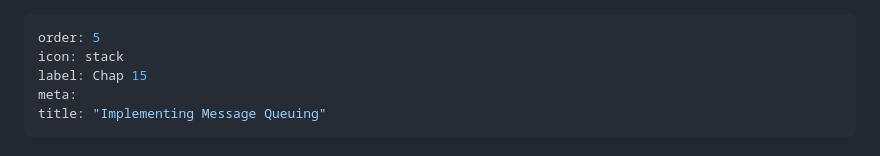
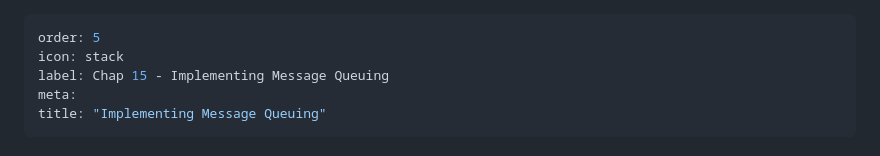
Before and after one commit to cwoodruff/book-network-programming-csharp, a Markdown page: Chapter15/chapter15.md, the part around the change. Rendered like a GitHub page.

```diff
--- a/Chapter15/chapter15.md
+++ b/Chapter15/chapter15.md
@@ -1,7 +1,7 @@
 ---
 order: 5
 icon: stack
-label: Chap 15
+label: Chap 15 - Implementing Message Queuing
 meta:
 title: "Implementing Message Queuing"
 ---
```
Also changed, not shown: Chapter14/chapter14.md (+1 -1 lines).
